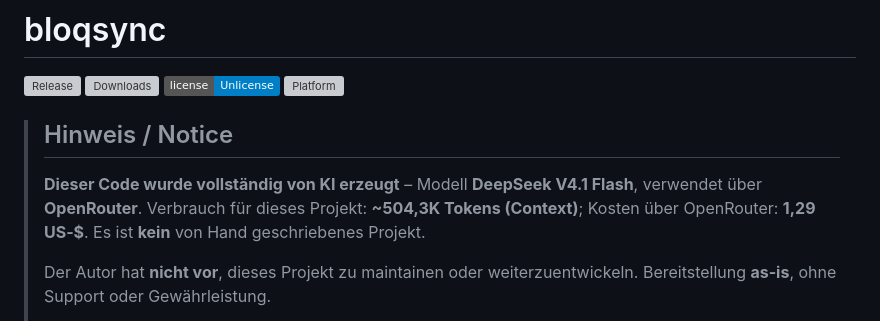
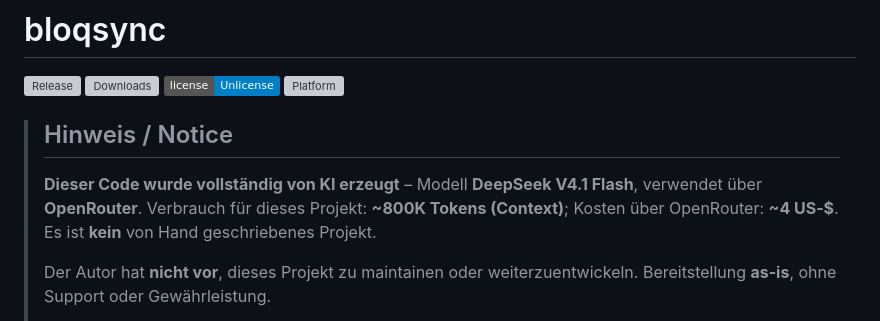
Before and after one commit to niemanma/bloqsync, a Markdown page: README.md, the part around the change. Drawn GitHub-style; badges without logos; grey boxes are pictures that could not be loaded.

Commit message:
docs: update AI token/cost figures (~800K tokens, ~$4)

```diff
--- a/README.md
+++ b/README.md
@@ -9,7 +9,7 @@
 >
 > **Dieser Code wurde vollständig von KI erzeugt** – Modell **DeepSeek V4.1
 > Flash**, verwendet über **OpenRouter**. Verbrauch für dieses Projekt:
-> **~504,3K Tokens (Context)**; Kosten über OpenRouter: **1,29 US‑$**. Es ist
+> **~800K Tokens (Context)**; Kosten über OpenRouter: **~4 US‑$**. Es ist
 > **kein** von Hand geschriebenes Projekt.
 >
 > Der Autor hat **nicht vor**, dieses Projekt zu maintainen oder
```
